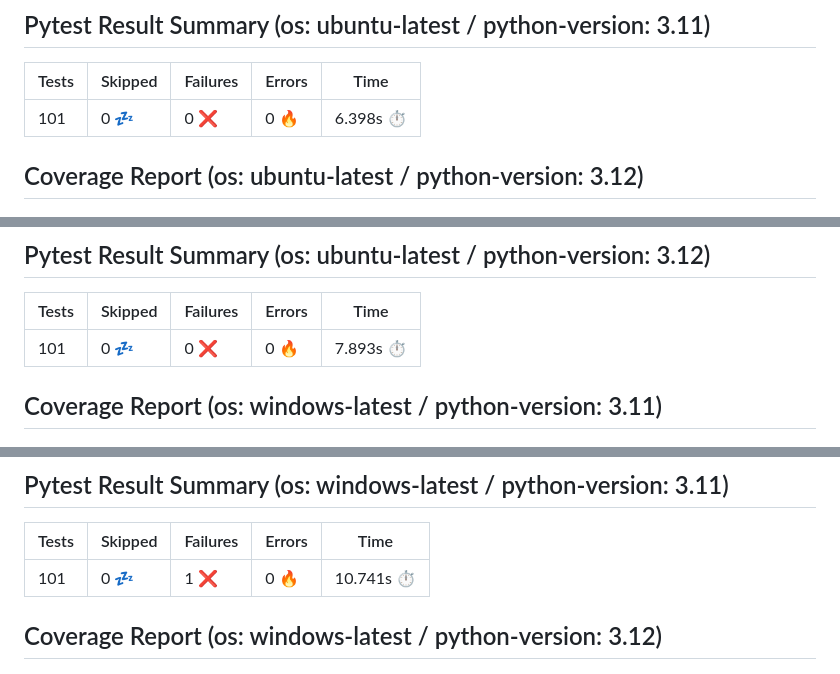
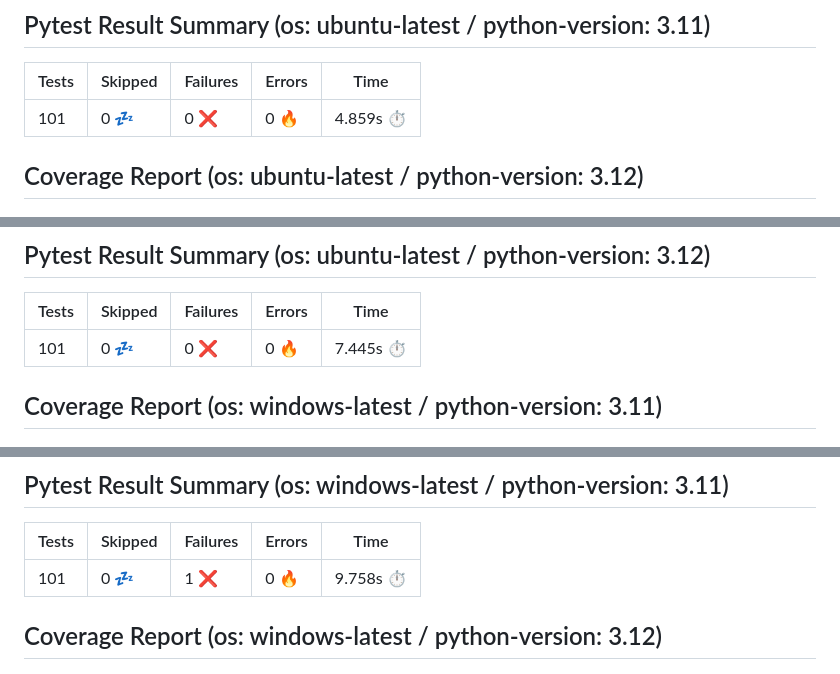
Before and after one commit to 7rikazhexde/ton-txns-data-conv, a Markdown page: README.md, 3 parts joined by grey strips. GitHub-like rendering.

```diff
--- a/README.md
+++ b/README.md
@@ -35,7 +35,7 @@
 ## Pytest Result Summary (os: ubuntu-latest / python-version: 3.11)
 | Tests | Skipped | Failures | Errors | Time |
 | ----- | ------- | -------- | -------- | ------------------ |
-| 101 | 0 :zzz: | 0 :x: | 0 :fire: | 6.398s :stopwatch: |
+| 101 | 0 :zzz: | 0 :x: | 0 :fire: | 4.859s :stopwatch: |
 
 
 ## Coverage Report (os: ubuntu-latest / python-version: 3.12)
@@ -44,7 +44,7 @@
 ## Pytest Result Summary (os: ubuntu-latest / python-version: 3.12)
 | Tests | Skipped | Failures | Errors | Time |
 | ----- | ------- | -------- | -------- | ------------------ |
-| 101 | 0 :zzz: | 0 :x: | 0 :fire: | 7.893s :stopwatch: |
+| 101 | 0 :zzz: | 0 :x: | 0 :fire: | 7.445s :stopwatch: |
 
 
 ## Coverage Report (os: windows-latest / python-version: 3.11)
@@ -53,7 +53,7 @@
 ## Pytest Result Summary (os: windows-latest / python-version: 3.11)
 | Tests | Skipped | Failures | Errors | Time |
 | ----- | ------- | -------- | -------- | ------------------ |
-| 101 | 0 :zzz: | 1 :x: | 0 :fire: | 10.741s :stopwatch: |
+| 101 | 0 :zzz: | 1 :x: | 0 :fire: | 9.758s :stopwatch: |
 
 
 ## Coverage Report (os: windows-latest / python-version: 3.12)
```
Also changed, not shown: other parts of README.md (+10 -10 lines).
